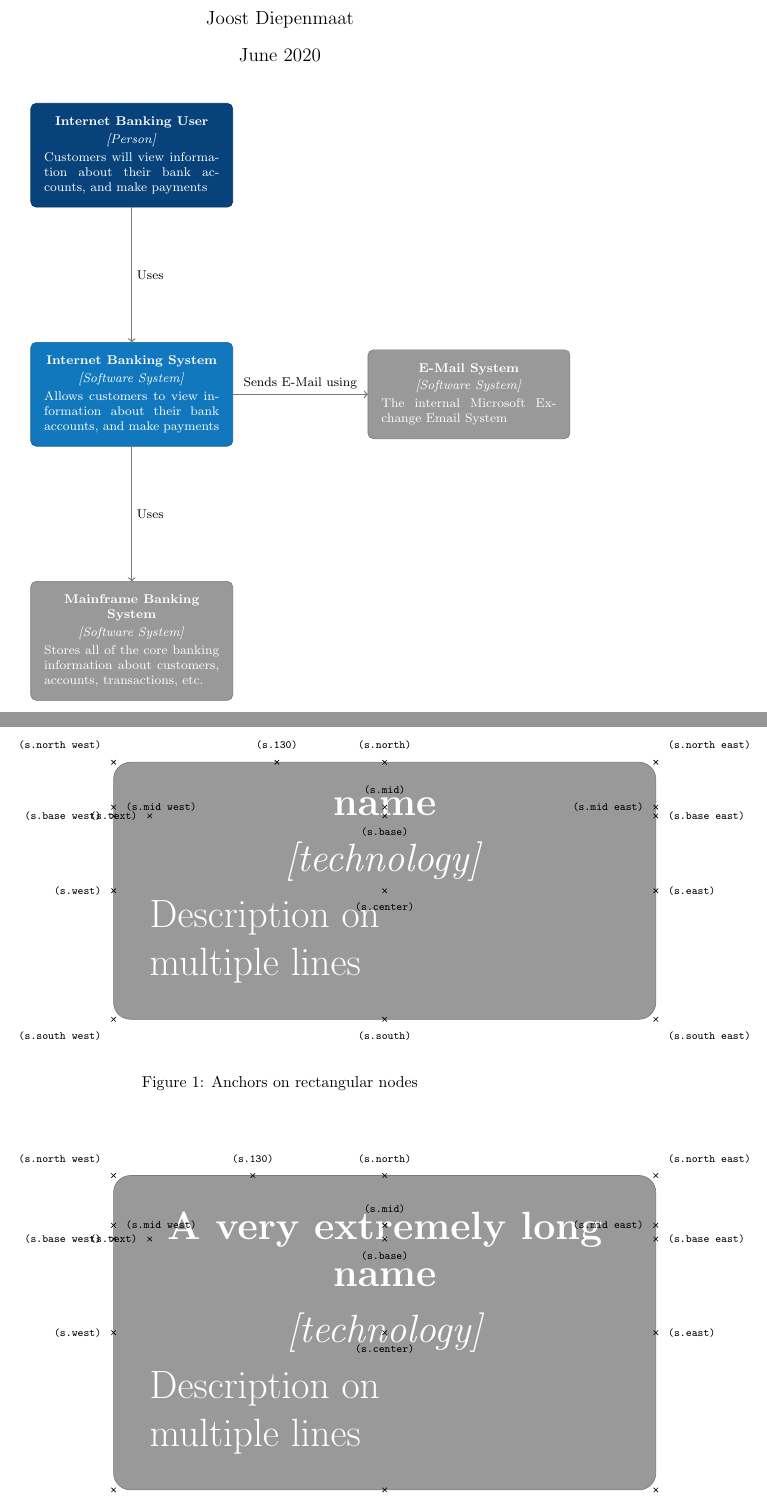
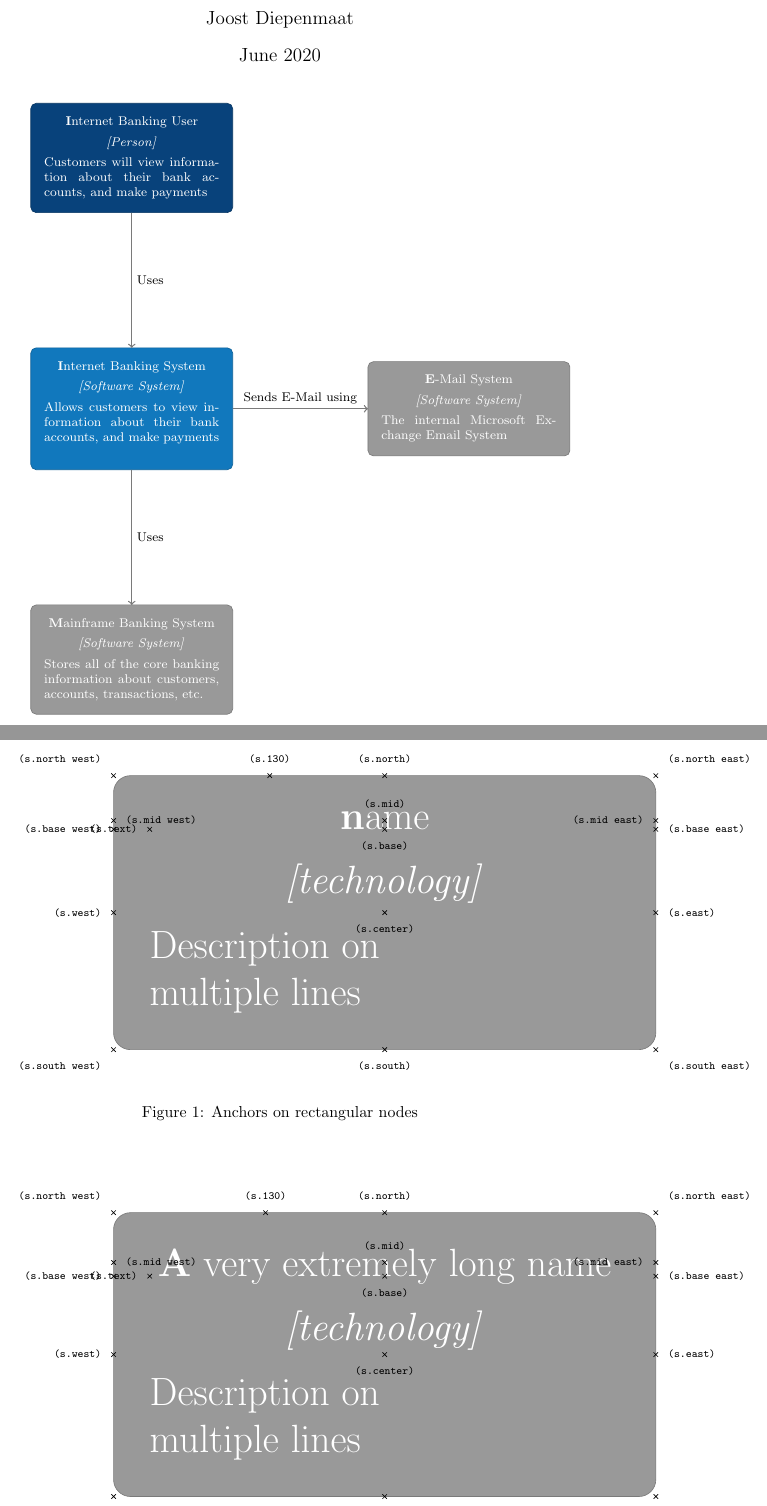
Before and after one commit to joodie/tikz-c4-model, a LaTeX problem sheet (examples.tex): two parts of pages 1 and 2 of 3, joined at a grey line, cut so that both start at the same text. Compiled offline with pdfLaTeX.

Commit message:
c4text macro to layout text content of nodes

```diff
--- a/examples.tex
+++ b/examples.tex
@@ -16,38 +16,34 @@
   % \draw[c4personcolor] (0,0) -- (1,1) -- (2,-1) -- cycle;
 
   \draw node[c4 system] (ibs) {
-    {\centering\textbf{Internet Banking System}\\
-    \vspace{.5ex}
-    \centering\textit{[Software System]}\\}
-    \vspace{.5ex}
+    \c4text{Internet Banking System} {Software System} {
       Allows customers to view information
-    about their bank accounts, and make payments};
+      about their bank accounts, and make payments
+    }
+  };
 
   \draw node[c4 person, above=of ibs] (user) {
-    \centering\textbf{Internet Banking User}\\
-    \vspace{.5ex}
-    \centering\textit{[Person]}\\
-    \vspace{.5ex}
+    \c4text{Internet Banking User}{Person} {
       Customers will view
       information about their bank
-    accounts, and make payments};
+      accounts, and make payments
+    }
+  };
 
   \draw node[c4 existing system, right=of ibs] (es) {
-    \centering\textbf{E-Mail System}\\
-    \vspace{.5ex}
-    \centering\textit{[Software System]}\\
-    \vspace{.5ex}
+    \c4text{E-Mail System} {Software System} {
       The internal Microsoft Exchange
-    Email System};
+      Email System
+    }
+  };
 
   \draw node[c4 existing system, below=of ibs] (mbs) {
-    \centering\textbf{Mainframe Banking System}\\
-    \vspace{.5ex}
-    \centering\textit{[Software System]}\\
-    \vspace{.5ex}
+    \c4text{Mainframe Banking System} {Software System} {
       Stores all of the core banking
       information about customers,
-    accounts, transactions, etc.};
+      accounts, transactions, etc.
+    }
+  };
 
   \draw [->, draw=c4existingsystemcolor!80!black, thick] (ibs.east) to
   [edge label=Sends E-Mail using] (es.west);
@@ -69,13 +65,11 @@
 \begin{figure}
   \begin{tikzpicture}
     \Huge
-    \node[name=s,c4 existing system]
-    {{\centering
-        \textbf{name}\\
-        \vspace{.5ex}
-        \textit{[technology]}\\}
-      \vspace{.5ex}
-      Description on\\multiple lines};
+    \node[name=s,c4 existing system] {
+      \c4text{name} {technology} {
+        Description on\\multiple lines
+      }
+    };
 
     \foreach \anchor/\placement in{
       north west/above left, north/above, north east/above right, west/left, center/below, east/right,
@@ -92,13 +86,13 @@
 \begin{figure}
   \begin{tikzpicture}
     \Huge
-    \node[name=s,c4 existing system]
-    {{\centering
-        \textbf{A very extremely long name}\\
-        \vspace{.5ex}
-        \textit{[technology]\\}}
-      \vspace{.5ex}
-     Description on\\multiple lines};
+    \node[name=s,c4 existing system] {
+      % TODO: mid anchor here is higher than on other nodes
+      % Should be 0.5 ex-height above base
+      \c4text{A very extremely long name} {technology} {
+        Description on\\multiple lines
+      }
+    };
 
     \foreach \anchor/\placement in{
       north west/above left, north/above, north east/above right, west/left, center/below, east/right,
```
Also changed, not shown: tikzlibraryc4.code.tex (+10 -0 lines), examples.tex (12 more changed lines). Lines whose indentation alone changed are shown as unchanged.
